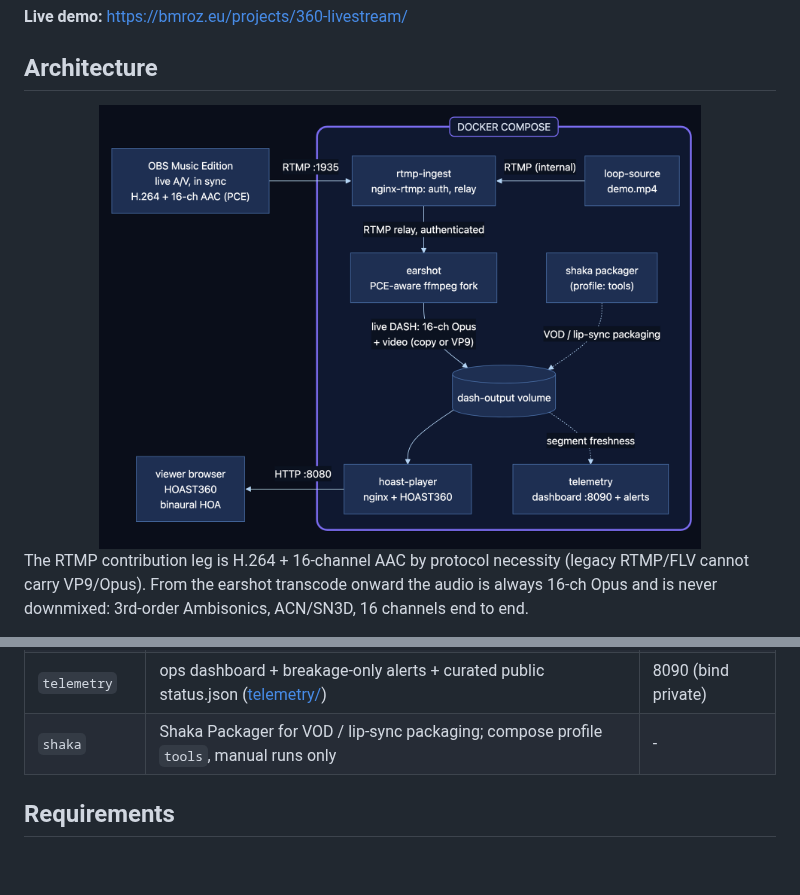
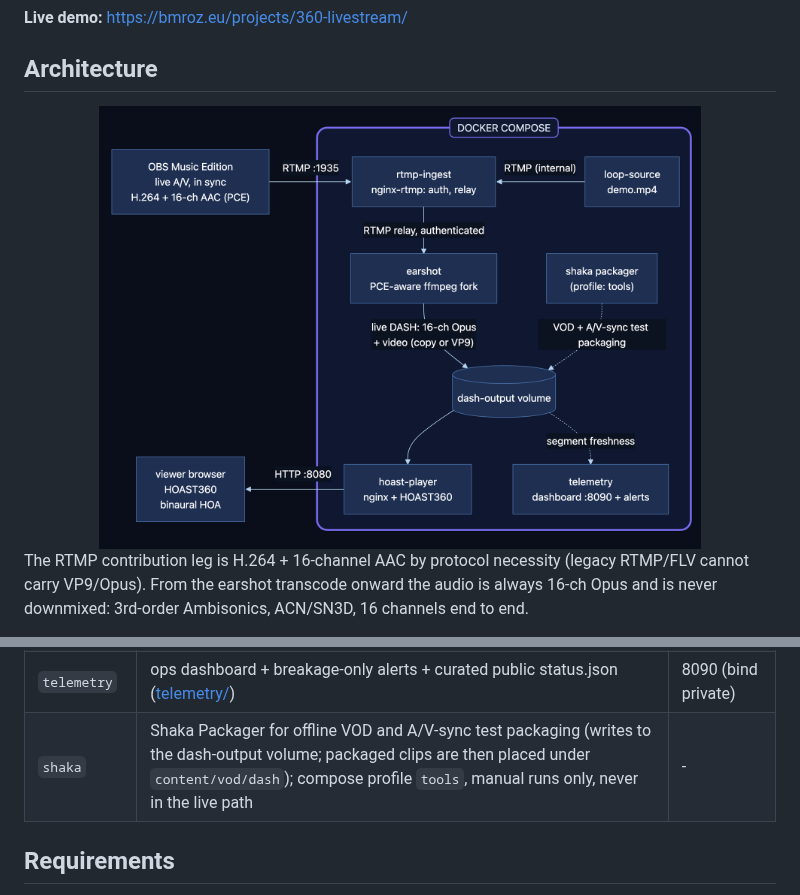
Before and after one commit to mormegil6/ambisonic-box, a Markdown page: README.md, 2 parts joined by grey strips. GitHub-like rendering; pictures changed too: docs/architecture/architecture.png; blank space fills up the shorter version.

Commit message:
Retire the lip-sync jargon: shaka is offline VOD + A/V-sync test packaging
The arrow itself was accurate (compose really does mount dash-output
into shaka and packaging writes there before clips move under
content/vod), but the label needed a Phase 5 glossary to decode. Now the
diagram, the service table and the compose comments say what the tool
does in plain terms, and the README row also states where packaged clips
end up and that shaka is never in the live path.

```diff
--- a/README.md
+++ b/README.md
@@ -34,7 +34,7 @@ docker compose config | grep FFMPEG_FLAGS
 | `loop-source` | demo contribution encoder: loops `content/demo.mp4` | - |
 | `hoast-player` | viewer origin: patched HOAST360 player + `/dash/` | 8080 |
 | `telemetry` | ops dashboard + breakage-only alerts + curated public status.json ([telemetry/](telemetry/README.md)) | 8090 (bind private) |
-| `shaka` | Shaka Packager for VOD / lip-sync packaging; compose profile `tools`, manual runs only | - |
+| `shaka` | Shaka Packager for offline VOD and A/V-sync test packaging (writes to the dash-output volume; packaged clips are then placed under `content/vod/dash`); compose profile `tools`, manual runs only, never in the live path | - |
 
 ## Requirements
 
```
Also changed, not shown: 3 other files.
